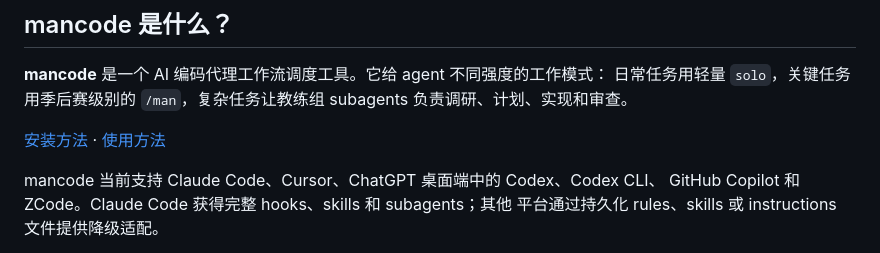
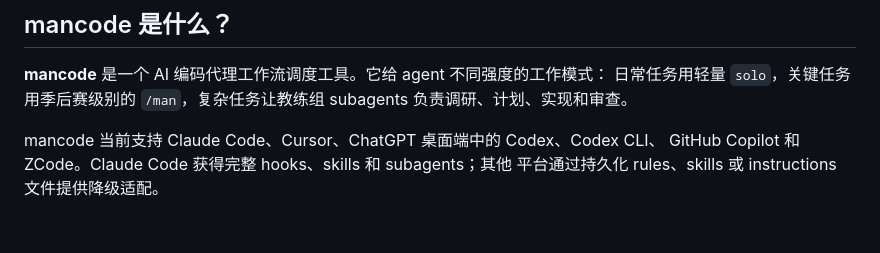
Before and after one commit to whitelonng/mancode, a Markdown page: README.md, the part around one of its changes. Drawn GitHub-style; blank space fills up the shorter version.

```diff
--- a/README.md
+++ b/README.md
@@ -33,8 +35,6 @@
 **mancode** 是一个 AI 编码代理工作流调度工具。它给 agent 不同强度的工作模式：
 日常任务用轻量 `solo`，关键任务用季后赛级别的 `/man`，复杂任务让教练组 subagents
 负责调研、计划、实现和审查。
-
-[安装方法](#安装方法) · [使用方法](#使用方法)
 
 mancode 当前支持 Claude Code、Cursor、ChatGPT 桌面端中的 Codex、Codex CLI、
 GitHub Copilot 和 ZCode。Claude Code 获得完整 hooks、skills 和 subagents；其他
```
Also changed, not shown: other parts of README.md (+3 -1 lines).
